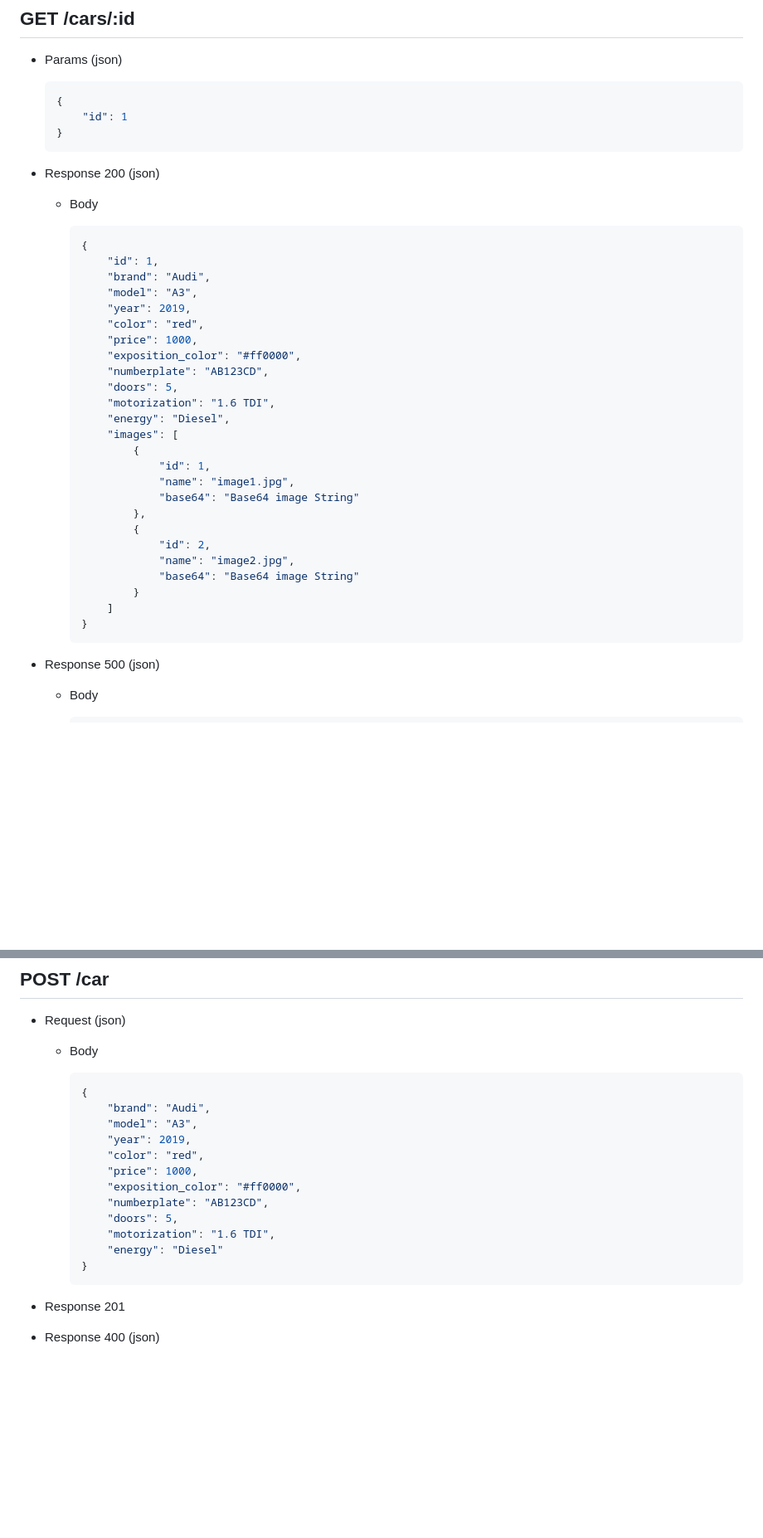
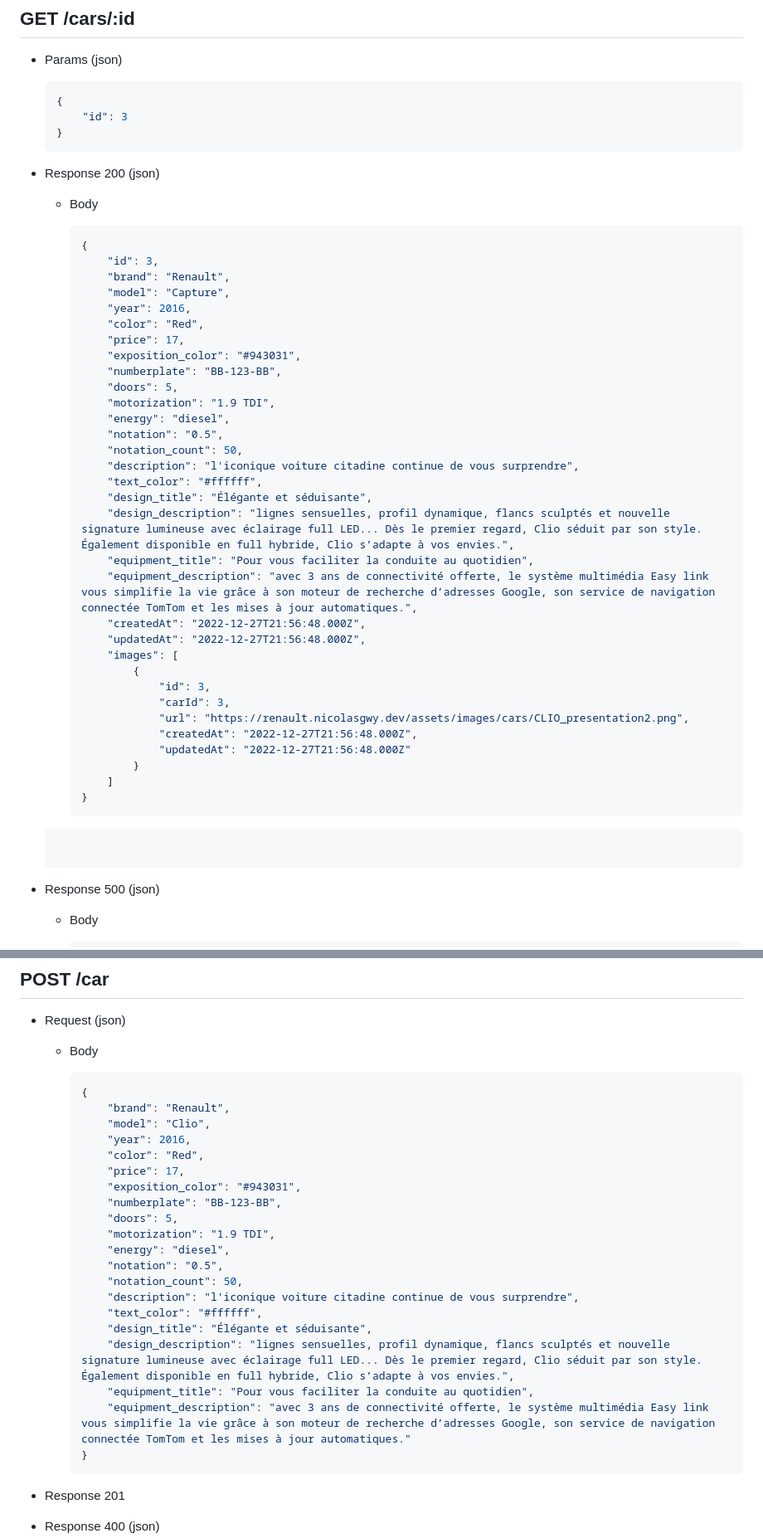
Before and after one commit to benja971/Booking-car-service, a Markdown page: readme.md, 2 parts joined by grey strips. Shown: that part at 83% size. Rendered like a GitHub page; blank space fills up the shorter version.

````diff
--- a/readme.md
+++ b/readme.md
@@ -116,7 +127,7 @@ DB_PORT = 3306
 
     ```json
     {
-    	"id": 1
+    	"id": 3
     }
     ```
 
@@ -126,31 +137,42 @@ DB_PORT = 3306
 
         ```json
         {
-        	"id": 1,
-        	"brand": "Audi",
-        	"model": "A3",
-        	"year": 2019,
-        	"color": "red",
-        	"price": 1000,
-        	"exposition_color": "#ff0000",
-        	"numberplate": "AB123CD",
+        	"id": 3,
+        	"brand": "Renault",
+        	"model": "Capture",
+        	"year": 2016,
+        	"color": "Red",
+        	"price": 17,
+        	"exposition_color": "#943031",
+        	"numberplate": "BB-123-BB",
         	"doors": 5,
-        	"motorization": "1.6 TDI",
-        	"energy": "Diesel",
+        	"motorization": "1.9 TDI",
+        	"energy": "diesel",
+        	"notation": "0.5",
+        	"notation_count": 50,
+        	"description": "l'iconique voiture citadine continue de vous surprendre",
+        	"text_color": "#ffffff",
+        	"design_title": "Élégante et séduisante",
+        	"design_description": "lignes sensuelles, profil dynamique, flancs sculptés et nouvelle signature lumineuse avec éclairage full LED... Dès le premier regard, Clio séduit par son style. Également disponible en full hybride, Clio s’adapte à vos envies.",
+        	"equipment_title": "Pour vous faciliter la conduite au quotidien",
+        	"equipment_description": "avec 3 ans de connectivité offerte, le système multimédia Easy link vous simplifie la vie grâce à son moteur de recherche d’adresses Google, son service de navigation connectée TomTom et les mises à jour automatiques.",
+        	"createdAt": "2022-12-27T21:56:48.000Z",
+        	"updatedAt": "2022-12-27T21:56:48.000Z",
         	"images": [
         		{
-        			"id": 1,
-        			"name": "image1.jpg",
-        			"base64": "Base64 image String"
-        		},
-        		{
-        			"id": 2,
-        			"name": "image2.jpg",
-        			"base64": "Base64 image String"
+        			"id": 3,
+        			"carId": 3,
+        			"url": "https://renault.nicolasgwy.dev/assets/images/cars/CLIO_presentation2.png",
+        			"createdAt": "2022-12-27T21:56:48.000Z",
+        			"updatedAt": "2022-12-27T21:56:48.000Z"
         		}
         	]
         }
         ```
+
+    ```
+
+    ```
 
 -   Response 500 (json)
 
@@ -182,16 +204,24 @@ DB_PORT = 3306
 
         ```json
         {
-        	"brand": "Audi",
-        	"model": "A3",
-        	"year": 2019,
-        	"color": "red",
-        	"price": 1000,
-        	"exposition_color": "#ff0000",
-        	"numberplate": "AB123CD",
+        	"brand": "Renault",
+        	"model": "Clio",
+        	"year": 2016,
+        	"color": "Red",
+        	"price": 17,
+        	"exposition_color": "#943031",
+        	"numberplate": "BB-123-BB",
         	"doors": 5,
-        	"motorization": "1.6 TDI",
-        	"energy": "Diesel"
+        	"motorization": "1.9 TDI",
+        	"energy": "diesel",
+        	"notation": "0.5",
+        	"notation_count": 50,
+        	"description": "l'iconique voiture citadine continue de vous surprendre",
+        	"text_color": "#ffffff",
+        	"design_title": "Élégante et séduisante",
+        	"design_description": "lignes sensuelles, profil dynamique, flancs sculptés et nouvelle signature lumineuse avec éclairage full LED... Dès le premier regard, Clio séduit par son style. Également disponible en full hybride, Clio s’adapte à vos envies.",
+        	"equipment_title": "Pour vous faciliter la conduite au quotidien",
+        	"equipment_description": "avec 3 ans de connectivité offerte, le système multimédia Easy link vous simplifie la vie grâce à son moteur de recherche d’adresses Google, son service de navigation connectée TomTom et les mises à jour automatiques."
         }
         ```
 
````
Also changed, not shown: other parts of readme.md (+63 -36 lines), db.png (added).
